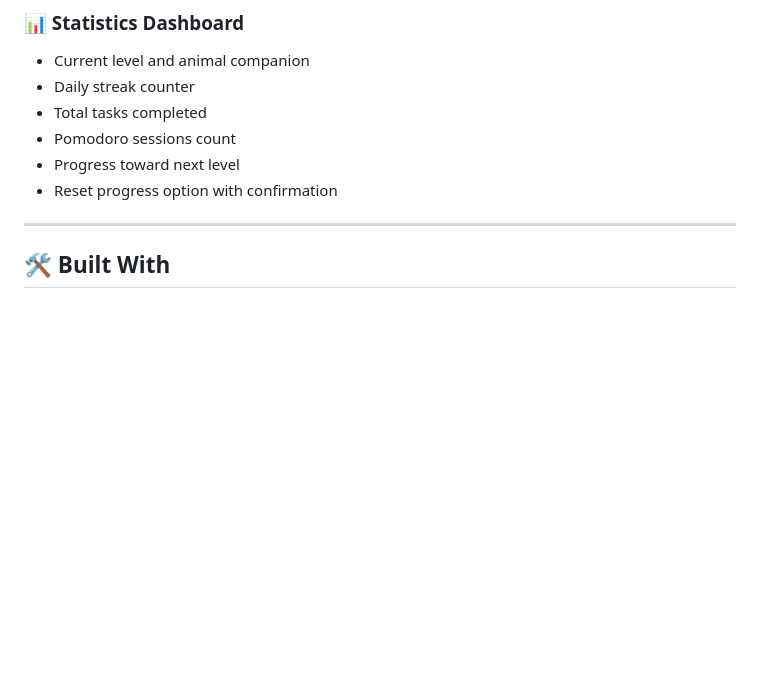
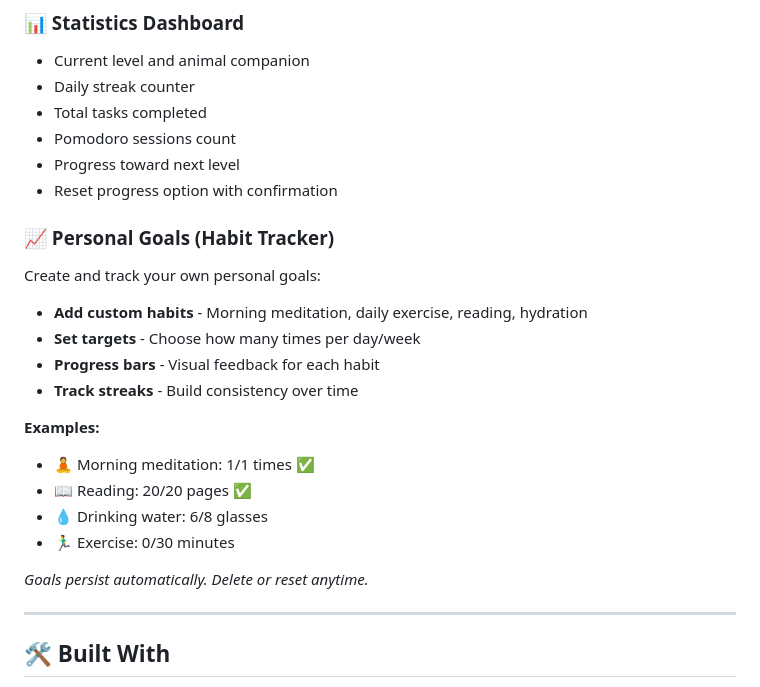
Before and after one commit to aanyabharti101/productivibe-app, a Markdown page: README.md, the part around one of its changes. GitHub-like rendering; blank space fills up the shorter version.

```diff
--- a/README.md
+++ b/README.md
@@ -80,6 +80,24 @@ Each level unlocks a new background gradient as a visual reward.
 * Progress toward next level
 * Reset progress option with confirmation
 
+
+### 📈 Personal Goals (Habit Tracker)
+
+Create and track your own personal goals:
+
+- **Add custom habits** - Morning meditation, daily exercise, reading, hydration
+- **Set targets** - Choose how many times per day/week
+- **Progress bars** - Visual feedback for each habit
+- **Track streaks** - Build consistency over time
+
+**Examples:**
+- 🧘 Morning meditation: 1/1 times ✅
+- 📖 Reading: 20/20 pages ✅
+- 💧 Drinking water: 6/8 glasses
+- 🏃‍♂️ Exercise: 0/30 minutes
+
+*Goals persist automatically. Delete or reset anytime.*
+
 ---
 
 ## 🛠️ Built With
```
Also changed, not shown: other parts of README.md (+3 -0 lines).
